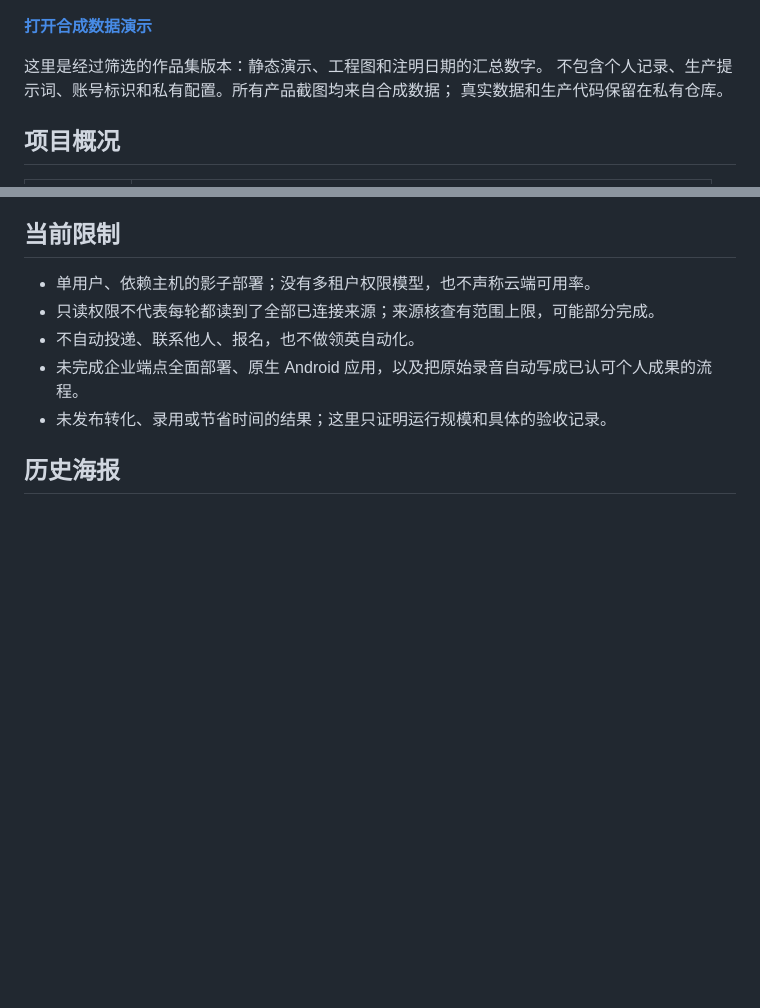
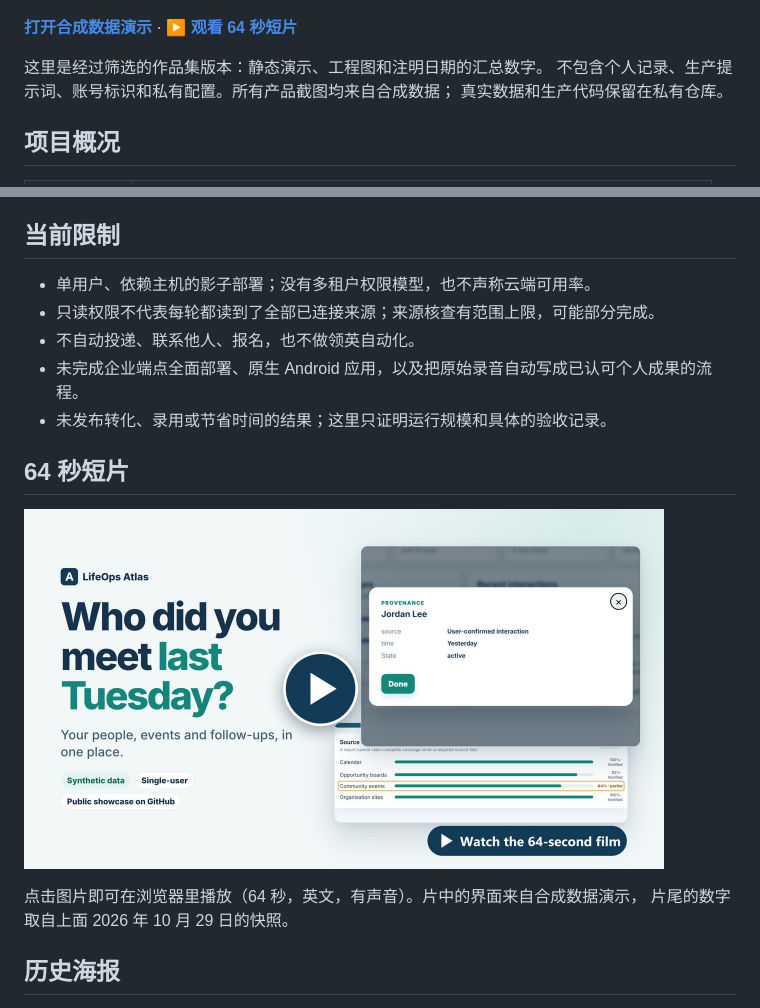
Before and after one commit to Zeeekrom/lifeops-atlas-showcase, a Markdown page: README.zh-CN.md, 2 parts joined by grey strips. Rendered like a GitHub page; pictures changed too: media/film-preview.jpg (added); blank space fills up the shorter version.

```diff
--- a/README.zh-CN.md
+++ b/README.zh-CN.md
@@ -11,7 +11,7 @@
 
 ![合成数据 Demo 的今日页面](media/demo-today.png)
 
-**[打开合成数据演示](https://zeeekrom.github.io/lifeops-atlas-showcase/)**
+**[打开合成数据演示](https://zeeekrom.github.io/lifeops-atlas-showcase/)** · **[▶ 观看 64 秒短片](https://zeeekrom.github.io/lifeops-atlas-showcase/video/)**
 
 这里是经过筛选的作品集版本：静态演示、工程图和注明日期的汇总数字。
 不包含个人记录、生产提示词、账号标识和私有配置。所有产品截图均来自合成数据；
@@ -159,6 +159,13 @@ npm run dev
 - 未完成企业端点全面部署、原生 Android 应用，以及把原始录音自动写成已认可个人成果的流程。
 - 未发布转化、录用或节省时间的结果；这里只证明运行规模和具体的验收记录。
 
+## 64 秒短片
+
+<a href="https://zeeekrom.github.io/lifeops-atlas-showcase/video/"><img src="media/film-preview.jpg" alt="播放 LifeOps Atlas 的 64 秒短片" width="640"></a>
+
+点击图片即可在浏览器里播放（64 秒，英文，有声音）。片中的界面来自合成数据演示，
+片尾的数字取自上面 2026 年 10 月 29 日的快照。
+
 ## 历史海报
 
 <img src="media/poster.jpg" alt="使用合成截图的历史项目海报" width="520">
```
Also changed, not shown: README.md (+9 -1 lines).
